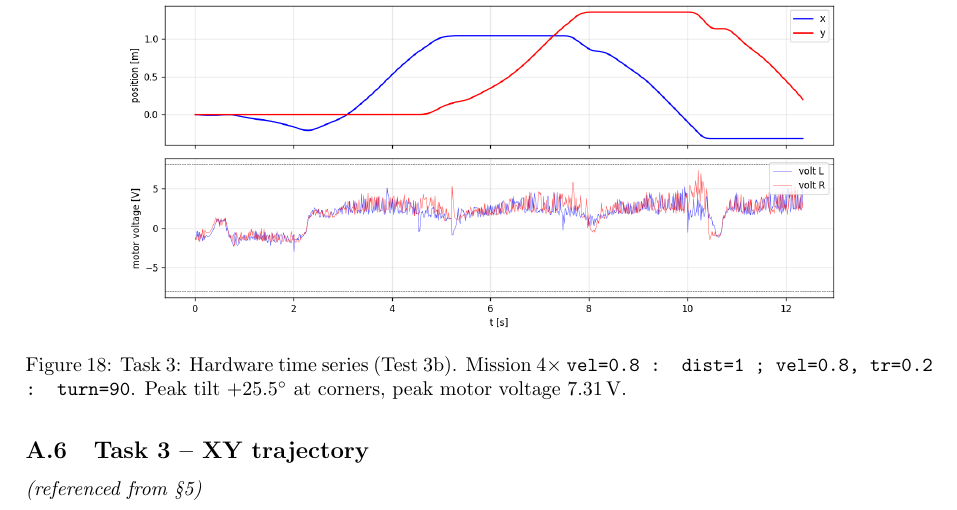
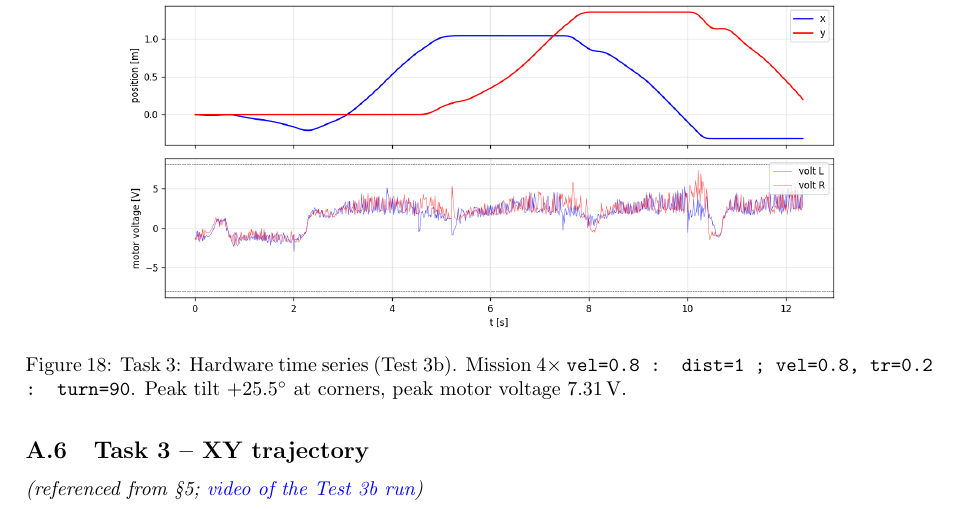
Before and after one commit to MadsRudolph/REGBOT-Balance-assignment, a LaTeX document (main.tex, which reads sections/appendix.tex): part of page 14 of 17, cut so that both start at the same text. Compiled offline with pdfLaTeX.

Commit message:
Surface the Test 3b video link in the appendix XY subsection
Same link as the one embedded in section 5, repeated in the appendix
so it is not overlooked.

```diff
--- a/sections/appendix.tex
+++ b/sections/appendix.tex
@@ -113,7 +113,7 @@ and each appendix subsection notes which body figure it expands.
 
 \subsection{Task 3 -- XY trajectory}
 \label{app:task3-xy}
-\textit{(referenced from §\ref{sec:velocity})}
+\textit{(referenced from §\ref{sec:velocity}; \href{https://youtu.be/yzdvBDtpQd8}{video of the Test~3b run})}
 
 \begin{figure}[H]
     \centering
```
